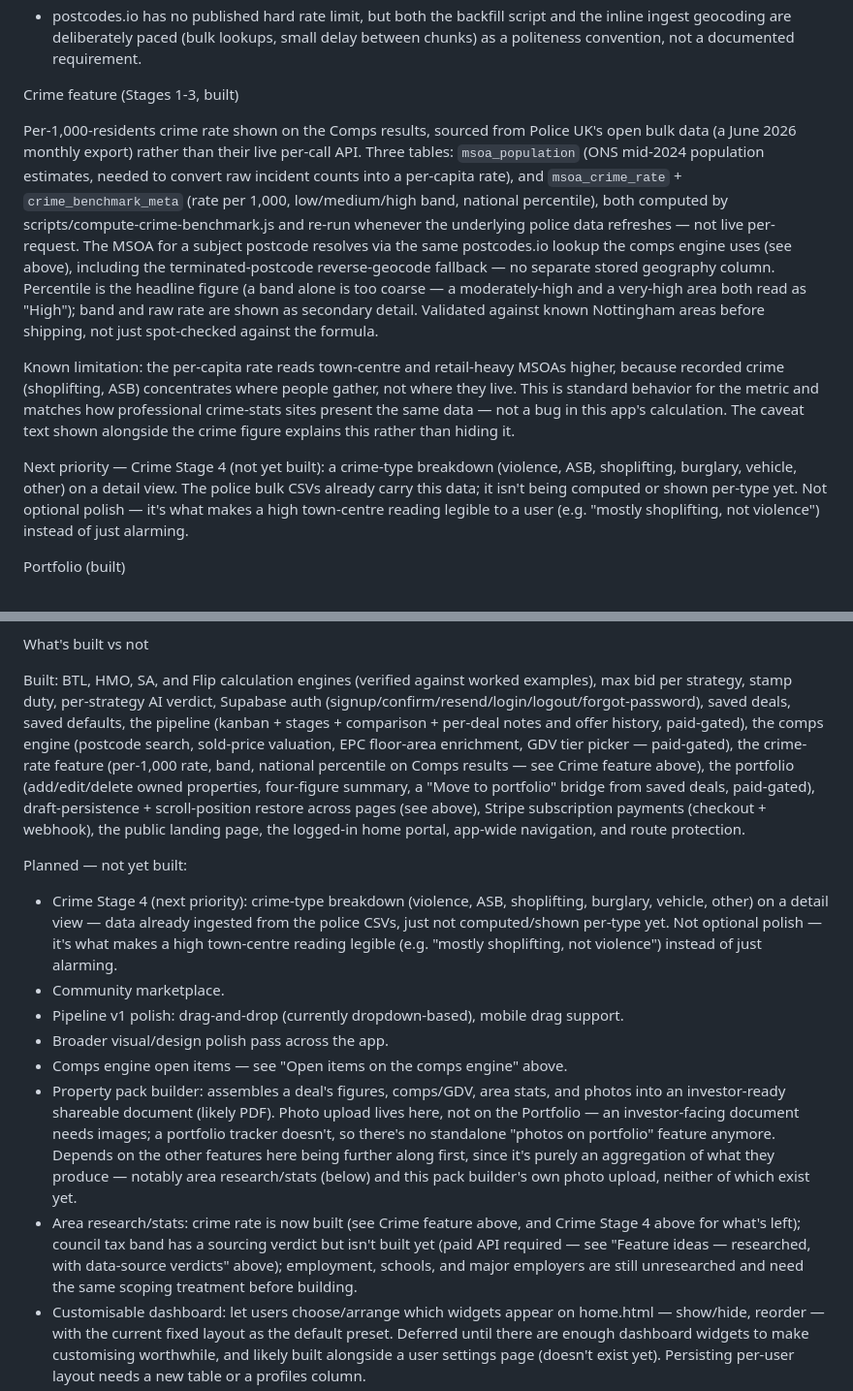
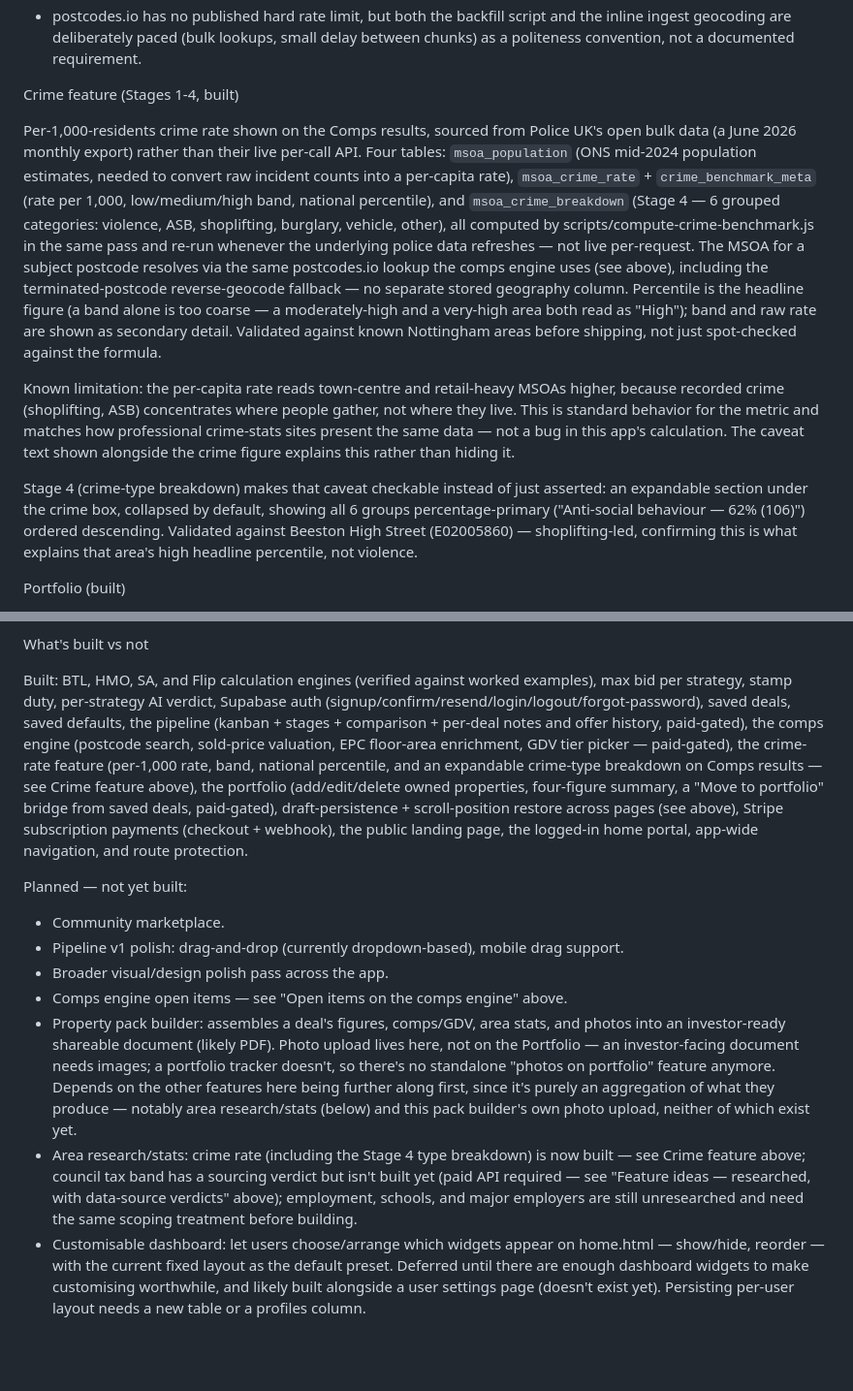
Before and after one commit to nathmillo16-cmd/property-deal-analyser, a Markdown page: CLAUDE.md, 2 parts joined by grey strips. Shown at 97% size. Drawn GitHub-style; blank space fills up the shorter version.

Commit message:
Mark Crime Stage 4 (crime-type breakdown) as shipped in CLAUDE.md
Validated against Beeston High Street (E02005860) — shoplifting-led,
confirming the breakdown explains high town-centre readings as intended.

```diff
--- a/CLAUDE.md
+++ b/CLAUDE.md
@@ -102,13 +102,13 @@ Open items on the comps engine:
 - Stripe is still in test mode (see above) — relevant here since the comps engine, like the pipeline, is paid-gated.
 - postcodes.io has no published hard rate limit, but both the backfill script and the inline ingest geocoding are deliberately paced (bulk lookups, small delay between chunks) as a politeness convention, not a documented requirement.
 
-Crime feature (Stages 1-3, built)
+Crime feature (Stages 1-4, built)
 
-Per-1,000-residents crime rate shown on the Comps results, sourced from Police UK's open bulk data (a June 2026 monthly export) rather than their live per-call API. Three tables: `msoa_population` (ONS mid-2024 population estimates, needed to convert raw incident counts into a per-capita rate), and `msoa_crime_rate` + `crime_benchmark_meta` (rate per 1,000, low/medium/high band, national percentile), both computed by scripts/compute-crime-benchmark.js and re-run whenever the underlying police data refreshes — not live per-request. The MSOA for a subject postcode resolves via the same postcodes.io lookup the comps engine uses (see above), including the terminated-postcode reverse-geocode fallback — no separate stored geography column. Percentile is the headline figure (a band alone is too coarse — a moderately-high and a very-high area both read as "High"); band and raw rate are shown as secondary detail. Validated against known Nottingham areas before shipping, not just spot-checked against the formula.
+Per-1,000-residents crime rate shown on the Comps results, sourced from Police UK's open bulk data (a June 2026 monthly export) rather than their live per-call API. Four tables: `msoa_population` (ONS mid-2024 population estimates, needed to convert raw incident counts into a per-capita rate), `msoa_crime_rate` + `crime_benchmark_meta` (rate per 1,000, low/medium/high band, national percentile), and `msoa_crime_breakdown` (Stage 4 — 6 grouped categories: violence, ASB, shoplifting, burglary, vehicle, other), all computed by scripts/compute-crime-benchmark.js in the same pass and re-run whenever the underlying police data refreshes — not live per-request. The MSOA for a subject postcode resolves via the same postcodes.io lookup the comps engine uses (see above), including the terminated-postcode reverse-geocode fallback — no separate stored geography column. Percentile is the headline figure (a band alone is too coarse — a moderately-high and a very-high area both read as "High"); band and raw rate are shown as secondary detail. Validated against known Nottingham areas before shipping, not just spot-checked against the formula.
 
 Known limitation: the per-capita rate reads town-centre and retail-heavy MSOAs higher, because recorded crime (shoplifting, ASB) concentrates where people gather, not where they live. This is standard behavior for the metric and matches how professional crime-stats sites present the same data — not a bug in this app's calculation. The caveat text shown alongside the crime figure explains this rather than hiding it.
 
-Next priority — Crime Stage 4 (not yet built): a crime-type breakdown (violence, ASB, shoplifting, burglary, vehicle, other) on a detail view. The police bulk CSVs already carry this data; it isn't being computed or shown per-type yet. Not optional polish — it's what makes a high town-centre reading legible to a user (e.g. "mostly shoplifting, not violence") instead of just alarming.
+Stage 4 (crime-type breakdown) makes that caveat checkable instead of just asserted: an expandable section under the crime box, collapsed by default, showing all 6 groups percentage-primary ("Anti-social behaviour — 62% (106)") ordered descending. Validated against Beeston High Street (E02005860) — shoplifting-led, confirming this is what explains that area's high headline percentile, not violence.
 
 Portfolio (built)
 
@@ -147,16 +147,15 @@ Researched, no clean data source found — park unless one emerges:
 
 What's built vs not
 
-Built: BTL, HMO, SA, and Flip calculation engines (verified against worked examples), max bid per strategy, stamp duty, per-strategy AI verdict, Supabase auth (signup/confirm/resend/login/logout/forgot-password), saved deals, saved defaults, the pipeline (kanban + stages + comparison + per-deal notes and offer history, paid-gated), the comps engine (postcode search, sold-price valuation, EPC floor-area enrichment, GDV tier picker — paid-gated), the crime-rate feature (per-1,000 rate, band, national percentile on Comps results — see Crime feature above), the portfolio (add/edit/delete owned properties, four-figure summary, a "Move to portfolio" bridge from saved deals, paid-gated), draft-persistence + scroll-position restore across pages (see above), Stripe subscription payments (checkout + webhook), the public landing page, the logged-in home portal, app-wide navigation, and route protection.
+Built: BTL, HMO, SA, and Flip calculation engines (verified against worked examples), max bid per strategy, stamp duty, per-strategy AI verdict, Supabase auth (signup/confirm/resend/login/logout/forgot-password), saved deals, saved defaults, the pipeline (kanban + stages + comparison + per-deal notes and offer history, paid-gated), the comps engine (postcode search, sold-price valuation, EPC floor-area enrichment, GDV tier picker — paid-gated), the crime-rate feature (per-1,000 rate, band, national percentile, and an expandable crime-type breakdown on Comps results — see Crime feature above), the portfolio (add/edit/delete owned properties, four-figure summary, a "Move to portfolio" bridge from saved deals, paid-gated), draft-persistence + scroll-position restore across pages (see above), Stripe subscription payments (checkout + webhook), the public landing page, the logged-in home portal, app-wide navigation, and route protection.
 
 Planned — not yet built:
-- Crime Stage 4 (next priority): crime-type breakdown (violence, ASB, shoplifting, burglary, vehicle, other) on a detail view — data already ingested from the police CSVs, just not computed/shown per-type yet. Not optional polish — it's what makes a high town-centre reading legible (e.g. "mostly shoplifting, not violence") instead of just alarming.
 - Community marketplace.
 - Pipeline v1 polish: drag-and-drop (currently dropdown-based), mobile drag support.
 - Broader visual/design polish pass across the app.
 - Comps engine open items — see "Open items on the comps engine" above.
 - Property pack builder: assembles a deal's figures, comps/GDV, area stats, and photos into an investor-ready shareable document (likely PDF). Photo upload lives here, not on the Portfolio — an investor-facing document needs images; a portfolio tracker doesn't, so there's no standalone "photos on portfolio" feature anymore. Depends on the other features here being further along first, since it's purely an aggregation of what they produce — notably area research/stats (below) and this pack builder's own photo upload, neither of which exist yet.
-- Area research/stats: crime rate is now built (see Crime feature above, and Crime Stage 4 above for what's left); council tax band has a sourcing verdict but isn't built yet (paid API required — see "Feature ideas — researched, with data-source verdicts" above); employment, schools, and major employers are still unresearched and need the same scoping treatment before building.
+- Area research/stats: crime rate (including the Stage 4 type breakdown) is now built — see Crime feature above; council tax band has a sourcing verdict but isn't built yet (paid API required — see "Feature ideas — researched, with data-source verdicts" above); employment, schools, and major employers are still unresearched and need the same scoping treatment before building.
 - Customisable dashboard: let users choose/arrange which widgets appear on home.html — show/hide, reorder — with the current fixed layout as the default preset. Deferred until there are enough dashboard widgets to make customising worthwhile, and likely built alongside a user settings page (doesn't exist yet). Persisting per-user layout needs a new table or a profiles column.
 - Feature ideas from data-source research — see "Feature ideas — researched, with data-source verdicts" above.
 
```
